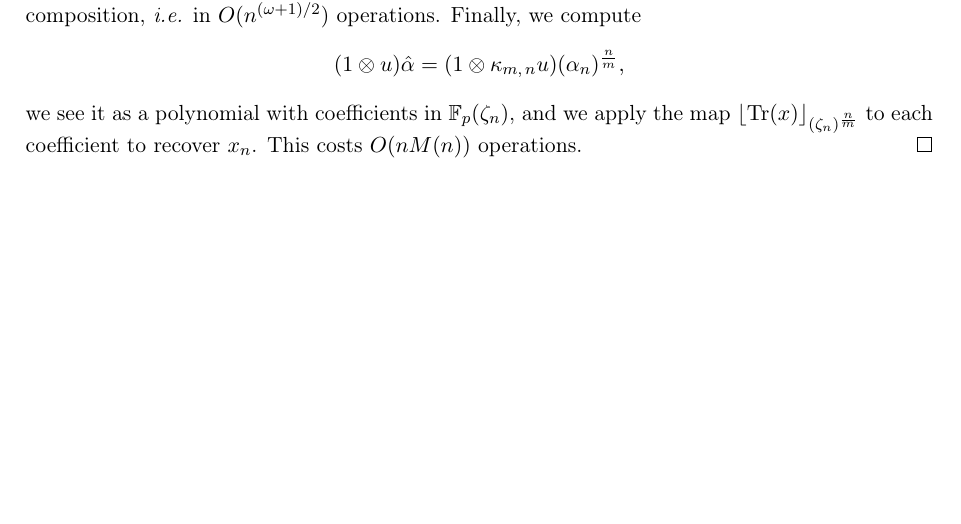
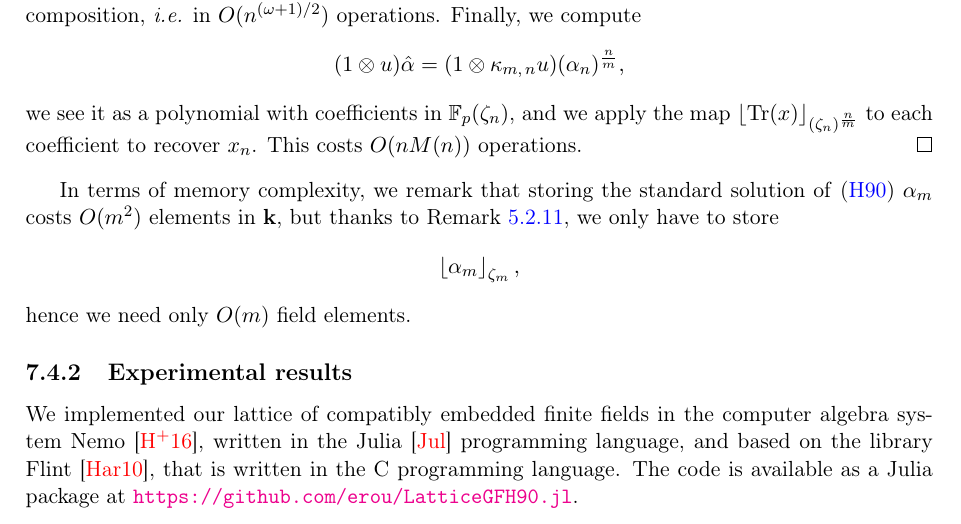
Before and after one commit to erou/thesis, a LaTeX thesis (thesis.tex, which reads standard.tex): part of page 112 of 115, cut so that both start at the same text, the shorter picture padded with empty space. Compiled offline with pdfLaTeX.

Commit message:
very beginning of experimental results

```diff
--- a/standard.tex
+++ b/standard.tex
@@ -1682,4 +1682,19 @@ map $\first{\tr(x)}{(\zeta_n)^{\frac{n}{m}}}$ to each coefficient to recover
 $x_n$.
 This costs $O(nM(n))$ operations.
 \end{proof}
+In terms of memory complexity, we remark that storing the standard solution
+of~\eqref{eq:h90-kummer} $\alpha_m$ costs $O(m^2)$ elements in $\K$, but thanks to
+Remark~\ref{rem:recover-alpha}, we only have to store
+\[
+  \first{\alpha_m}{\zeta_m},
+\]
+hence we need only $O(m)$ field elements.
+
+\subsection{Experimental results}
+
+We implemented our lattice of compatibly embedded finite fields in the computer
+algebra system Nemo~\cite{Nemo}, written in the Julia~\cite{Julia} programming
+language, and based on the library Flint~\cite{Flint}, that is written in the C
+programming language. The code is available as a Julia package at
+\url{https://github.com/erou/LatticeGFH90.jl}.
 %
```
